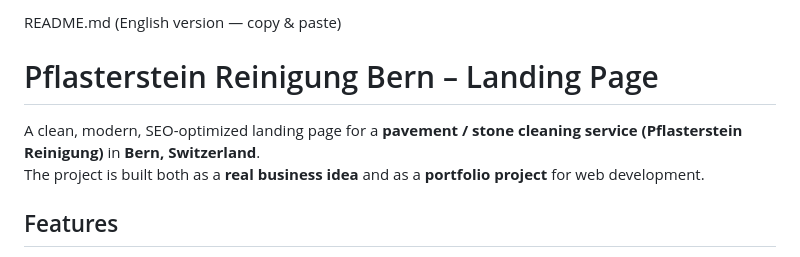
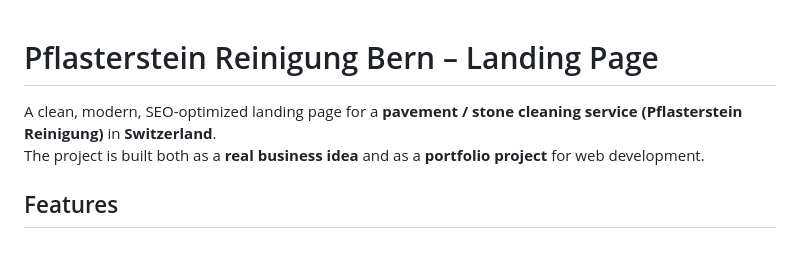
Before and after one commit to lukaszzwolak/pflasterstein-reinigung-bern, a Markdown page: README.md, the part around the change. Drawn GitHub-style.

```diff
--- a/README.md
+++ b/README.md
@@ -1,8 +1,6 @@
-README.md (English version — copy & paste)
-
 # Pflasterstein Reinigung Bern – Landing Page
 
-A clean, modern, SEO-optimized landing page for a **pavement / stone cleaning service (Pflasterstein Reinigung)** in **Bern, Switzerland**.
+A clean, modern, SEO-optimized landing page for a **pavement / stone cleaning service (Pflasterstein Reinigung)** in **Switzerland**.
 The project is built both as a **real business idea** and as a **portfolio project** for web development.
 
 ## Features
```
